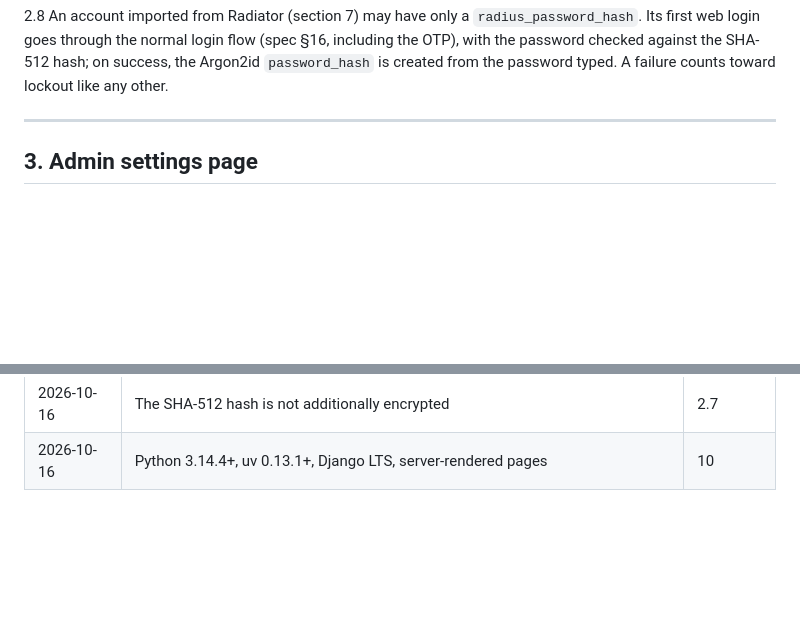
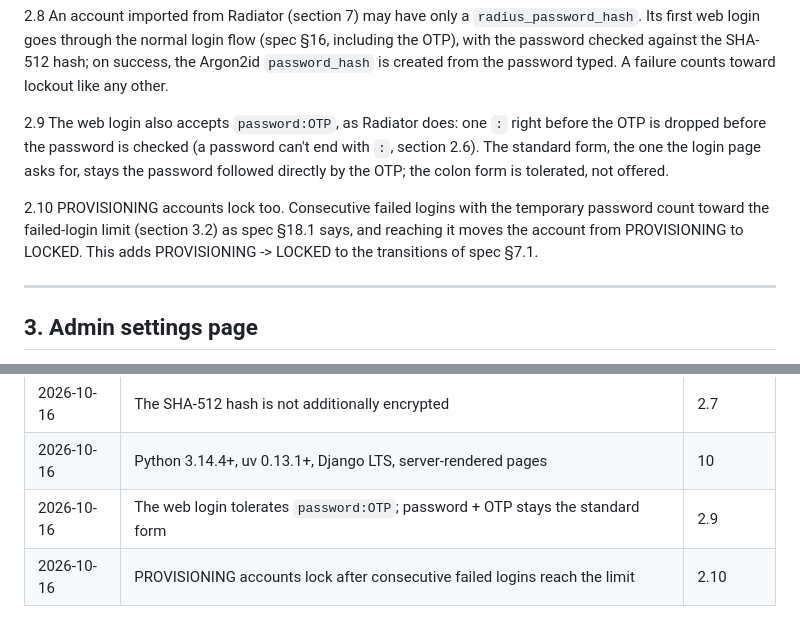
Before and after one commit to robert-patrick-texas/yk-portal, a Markdown page: docs/requirements-addendum.md, 2 parts joined by grey strips. Rendered like a GitHub page; blank space fills up the shorter version.

Commit message:
Addendum: web login tolerates password:OTP; PROVISIONING accounts lock
- 2.9: one ":" before the OTP is dropped at the web login, as Radiator
  does; password + OTP stays the standard form the login page asks for
- 2.10: consecutive failed temporary-password logins reaching the limit
  move a PROVISIONING account to LOCKED (adds PROVISIONING -> LOCKED to
  spec §7.1)

Co-Authored-By: Claude Opus 5.5 <noreply@anthropic.com>

```diff
--- a/docs/requirements-addendum.md
+++ b/docs/requirements-addendum.md
@@ -89,6 +89,17 @@ not adopted.)
 flow (spec §16, including the OTP), with the password checked against the
 SHA-512 hash; on success, the Argon2id `password_hash` is created from the
 password typed. A failure counts toward lockout like any other.
+
+2.9 The web login also accepts `password:OTP`, as Radiator does: one `:`
+right before the OTP is dropped before the password is checked (a password
+can't end with `:`, section 2.6). The standard form, the one the login page
+asks for, stays the password followed directly by the OTP; the colon form is
+tolerated, not offered.
+
+2.10 PROVISIONING accounts lock too. Consecutive failed logins with the
+temporary password count toward the failed-login limit (section 3.2) as
+spec §18.1 says, and reaching it moves the account from PROVISIONING to
+LOCKED. This adds PROVISIONING -> LOCKED to the transitions of spec §7.1.
 
 ---
 
@@ -488,3 +499,5 @@ Adds to spec §25 and §27.
 | 2026-10-16 | Counter sync from Radiator is part of the importer | 7.5 |
 | 2026-10-16 | The SHA-512 hash is not additionally encrypted | 2.7 |
 | 2026-10-16 | Python 3.14.4+, uv 0.13.1+, Django LTS, server-rendered pages | 10 |
+| 2026-10-16 | The web login tolerates `password:OTP`; password + OTP stays the standard form | 2.9 |
+| 2026-10-16 | PROVISIONING accounts lock after consecutive failed logins reach the limit | 2.10 |
```
